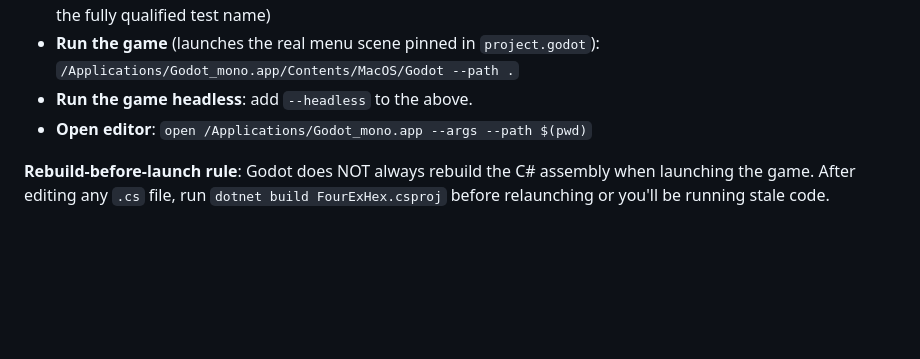
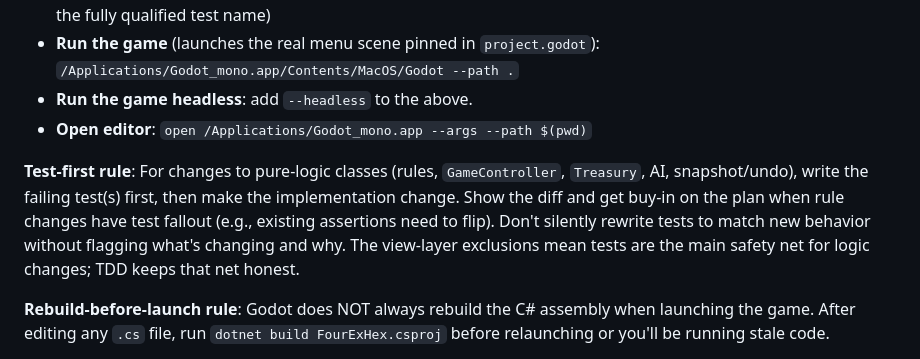
Before and after one commit to foobarzalot/FourExHex, a Markdown page: CLAUDE.md, the part around the change. GitHub-like rendering; blank space fills up the shorter version.

Commit message:
Add test-first rule to CLAUDE.md
TDD is the workflow I want for pure-logic changes. Documenting it
alongside the rebuild-before-launch and manual-test rules so it's
visible to every future Claude session, not just locked in
user-local memory.

Co-Authored-By: Claude Opus 4.7 (1M context) <noreply@anthropic.com>

```diff
--- a/CLAUDE.md
+++ b/CLAUDE.md
@@ -25,6 +25,8 @@ FourExHex is a hex-based 4X strategy game built with Godot 4.6 and C#.
 - **Run the game** (launches the real menu scene pinned in `project.godot`): `/Applications/Godot_mono.app/Contents/MacOS/Godot --path .`
 - **Run the game headless**: add `--headless` to the above.
 - **Open editor**: `open /Applications/Godot_mono.app --args --path $(pwd)`
+
+**Test-first rule**: For changes to pure-logic classes (rules, `GameController`, `Treasury`, AI, snapshot/undo), write the failing test(s) first, then make the implementation change. Show the diff and get buy-in on the plan when rule changes have test fallout (e.g., existing assertions need to flip). Don't silently rewrite tests to match new behavior without flagging what's changing and why. The view-layer exclusions mean tests are the main safety net for logic changes; TDD keeps that net honest.
 
 **Rebuild-before-launch rule**: Godot does NOT always rebuild the C# assembly when launching the game. After editing any `.cs` file, run `dotnet build FourExHex.csproj` before relaunching or you'll be running stale code.
 
```
